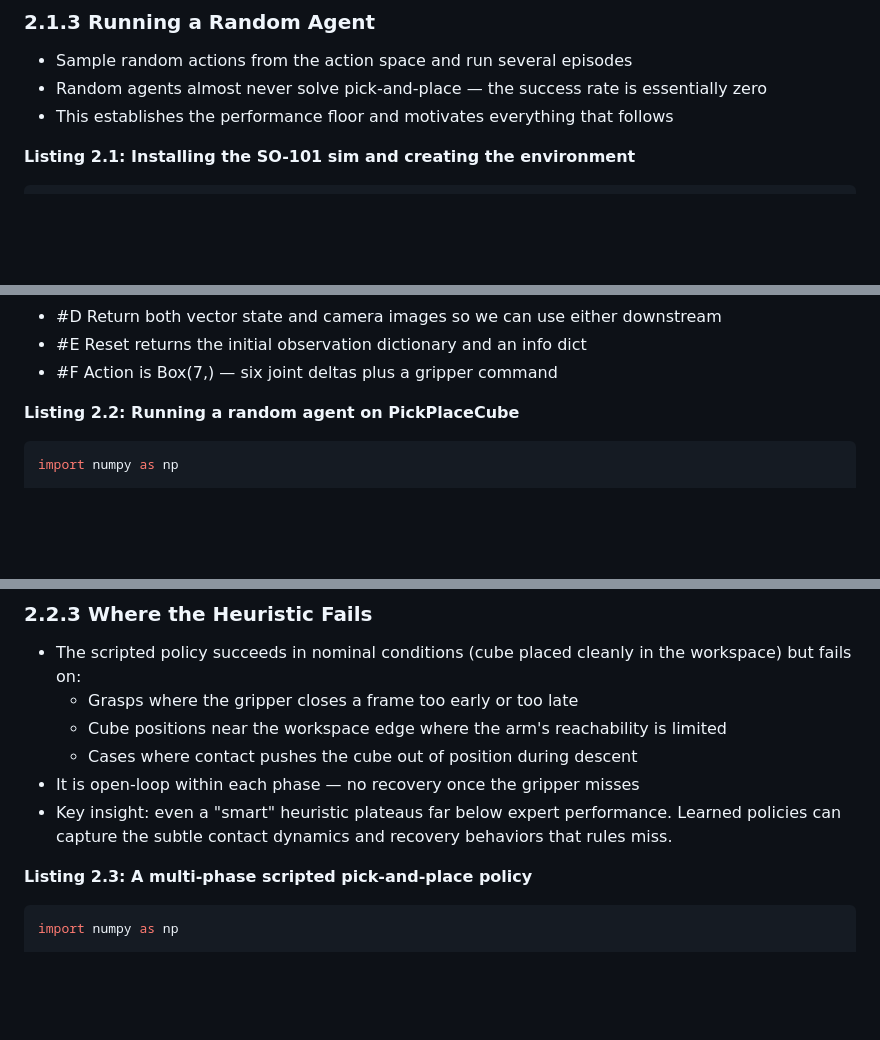
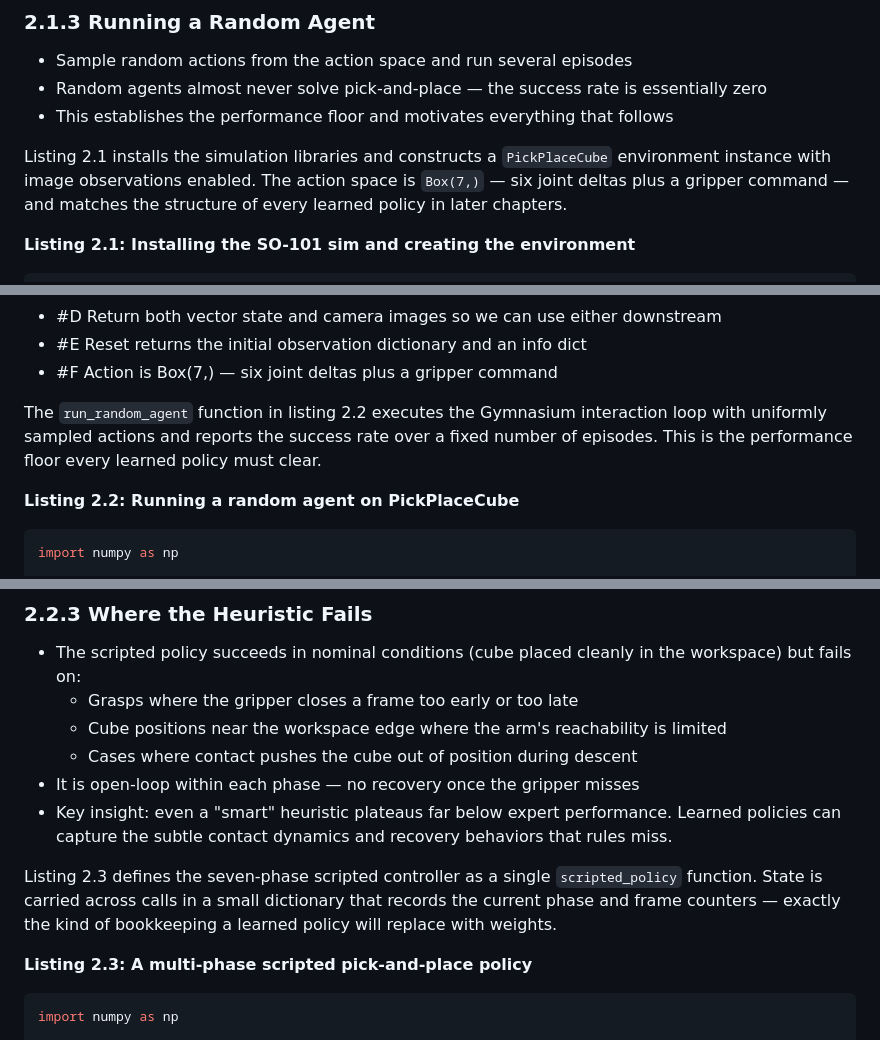
Before and after one commit to chananavatsal/lrm-book, a Markdown page: chapter_2/chapter_2_structure_and_plan.md, 3 parts joined by grey strips. Rendered like a GitHub page; blank space fills up the shorter version.

````diff
--- a/chapter_2/chapter_2_structure_and_plan.md
+++ b/chapter_2/chapter_2_structure_and_plan.md
@@ -60,6 +64,8 @@ This is the simplest version of the task family the reader will end on. One cube
 - Random agents almost never solve pick-and-place — the success rate is essentially zero
 - This establishes the performance floor and motivates everything that follows
 
+Listing 2.1 installs the simulation libraries and constructs a `PickPlaceCube` environment instance with image observations enabled. The action space is `Box(7,)` — six joint deltas plus a gripper command — and matches the structure of every learned policy in later chapters.
+
 **Listing 2.1: Installing the SO-101 sim and creating the environment**
 ```python
 # pip install lerobot gym-lowcostrobot
@@ -81,6 +87,8 @@ print(f"Action space: {env.action_space}")      #F
 - #D Return both vector state and camera images so we can use either downstream
 - #E Reset returns the initial observation dictionary and an info dict
 - #F Action is Box(7,) — six joint deltas plus a gripper command
+
+The `run_random_agent` function in listing 2.2 executes the Gymnasium interaction loop with uniformly sampled actions and reports the success rate over a fixed number of episodes. This is the performance floor every learned policy must clear.
 
 **Listing 2.2: Running a random agent on PickPlaceCube**
 ```python
@@ -169,6 +177,8 @@ print(f"Random agent: success={success_rate:.0%} "
   - Cases where contact pushes the cube out of position during descent
 - It is open-loop within each phase — no recovery once the gripper misses
 - Key insight: even a "smart" heuristic plateaus far below expert performance. Learned policies can capture the subtle contact dynamics and recovery behaviors that rules miss.
+
+Listing 2.3 defines the seven-phase scripted controller as a single `scripted_policy` function. State is carried across calls in a small dictionary that records the current phase and frame counters — exactly the kind of bookkeeping a learned policy will replace with weights.
 
 **Listing 2.3: A multi-phase scripted pick-and-place policy**
 ```python
````
Also changed, not shown: other parts of chapter_2/chapter_2_structure_and_plan.md (+37 -16 lines).
